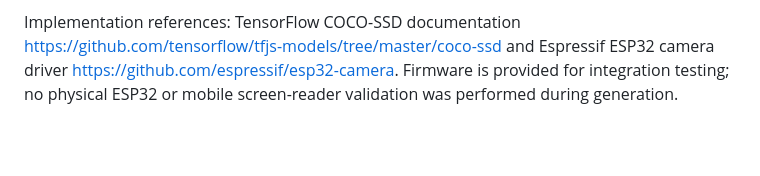
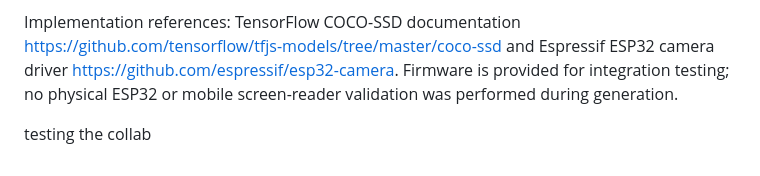
Before and after one commit to sabridemirr/SmartVision, a Markdown page: README.md, the part around the change. GitHub-like rendering; blank space fills up the shorter version.

Commit message:
testing the git collab

```diff
--- a/README.md
+++ b/README.md
@@ -75,3 +75,5 @@ The official example can provide MJPEG at `http://CAMERA_IP:81/stream`. Configur
 This is supplementary environmental awareness, not a certified navigation or obstacle-avoidance product. It cannot determine distance, crossing safety, drop-offs, or whether a path is clear. Keep established mobility aids. Maps receives the destination when the user opens directions; Smart Vision does not store location history. Browser/device behavior can suspend processing in the background.
 
 Implementation references: TensorFlow COCO-SSD documentation https://github.com/tensorflow/tfjs-models/tree/master/coco-ssd and Espressif ESP32 camera driver https://github.com/espressif/esp32-camera. Firmware is provided for integration testing; no physical ESP32 or mobile screen-reader validation was performed during generation.
+
+testing the collab
```
